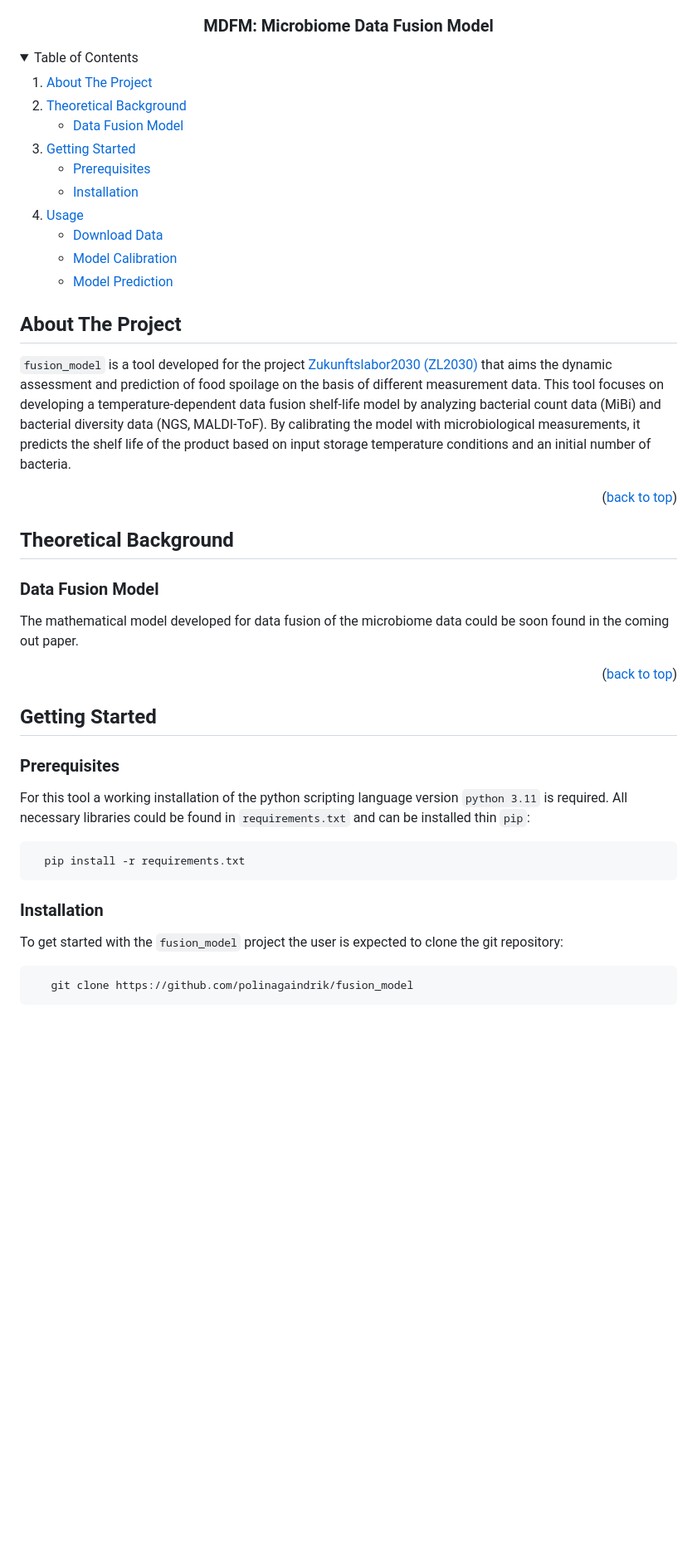
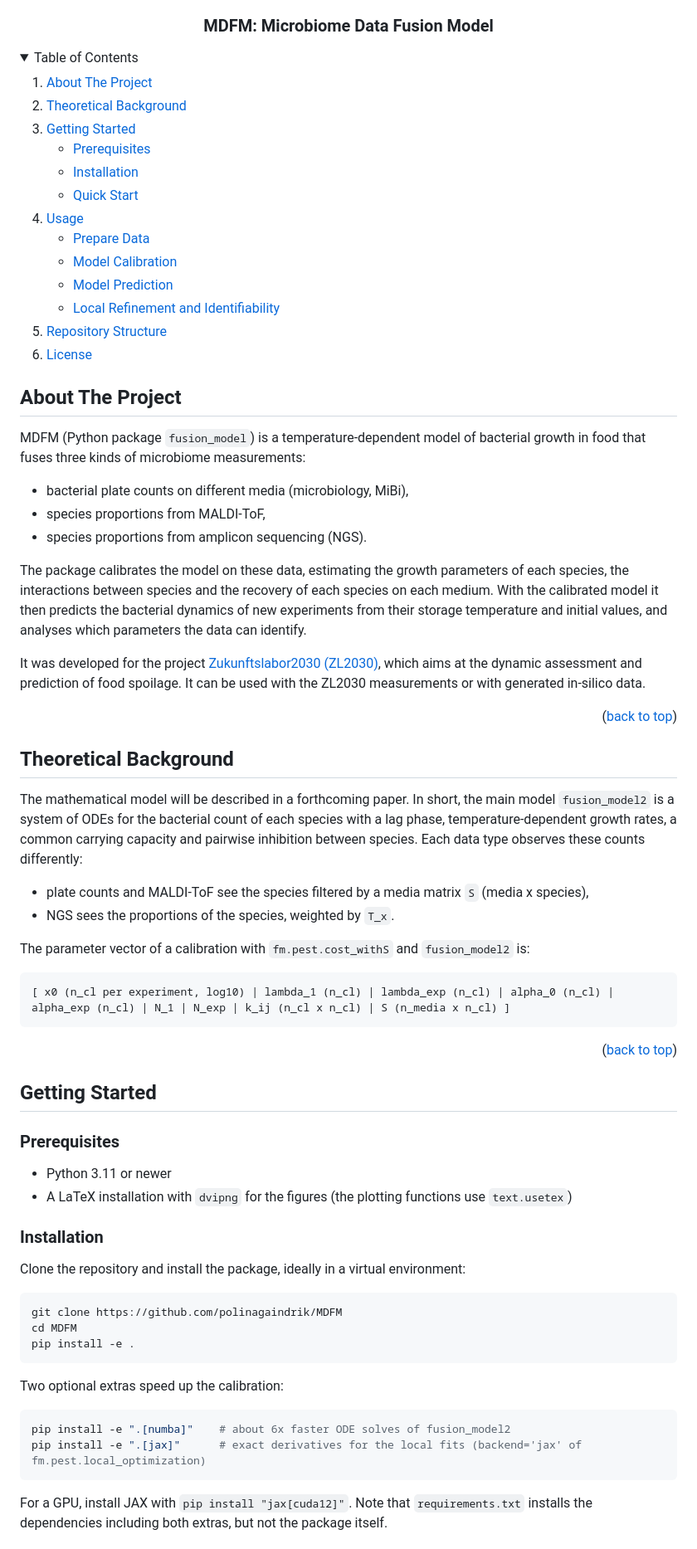
Before and after one commit to polinagaindrik/MDFM, a Markdown page: README.md, the part around one of its changes. Shown at 83% size. Drawn GitHub-style; folded sections open; blank space fills up the shorter version.

````diff
--- a/README.md
+++ b/README.md
@@ -6,44 +6,59 @@
 <details>
   <summary>Table of Contents</summary>
   <ol>
-    <li>
-      <a href="#about-the-project">About The Project</a>
-    </li>
-        <li>
-      <a href="#theoretical-background">Theoretical Background</a>
-      <ul>
-        <li><a href="#data-fusion-model">Data Fusion Model</a></li>
-      </ul>
+    <li><a href="#about-the-project">About The Project</a></li>
+    <li><a href="#theoretical-background">Theoretical Background</a></li>
     <li>
       <a href="#getting-started">Getting Started</a>
       <ul>
         <li><a href="#prerequisites">Prerequisites</a></li>
         <li><a href="#installation">Installation</a></li>
+        <li><a href="#quick-start">Quick Start</a></li>
       </ul>
-    <li><a href="#usage">Usage</a></li>
-    <ul>
-        <li><a href="#download-data">Download Data</a></li>
+    </li>
+    <li>
+      <a href="#usage">Usage</a>
+      <ul>
+        <li><a href="#prepare-data">Prepare Data</a></li>
         <li><a href="#model-calibration">Model Calibration</a></li>
         <li><a href="#model-prediction">Model Prediction</a></li>
-    </ul>
+        <li><a href="#local-refinement-and-identifiability">Local Refinement and Identifiability</a></li>
+      </ul>
+    </li>
+    <li><a href="#repository-structure">Repository Structure</a></li>
+    <li><a href="#license">License</a></li>
   </ol>
 </details>
-
 
 
 <!-- ABOUT THE PROJECT -->
 ## About The Project
 
-`fusion_model` is a tool developed for the project [Zukunftslabor2030 (ZL2030)](https://zukunftslabor2030.de) that aims the dynamic assessment and prediction of food spoilage on the basis of different measurement data.
-This tool focuses on developing a temperature-dependent data fusion shelf-life model by analyzing bacterial count data (MiBi) and bacterial diversity data (NGS, MALDI-ToF).
-By calibrating the model with microbiological measurements, it predicts the shelf life of the product based on input storage temperature conditions and an initial number of bacteria.
+MDFM (Python package `fusion_model`) is a temperature-dependent model of bacterial growth in food that fuses three kinds of microbiome measurements:
+
+- bacterial plate counts on different media (microbiology, MiBi),
+- species proportions from MALDI-ToF,
+- species proportions from amplicon sequencing (NGS).
+
+The package calibrates the model on these data, estimating the growth parameters of each species, the interactions between species and the recovery of each species on each medium. With the calibrated model it then predicts the bacterial dynamics of new experiments from their storage temperature and initial values, and analyses which parameters the data can identify.
+
+It was developed for the project [Zukunftslabor2030 (ZL2030)](https://zukunftslabor2030.de), which aims at the dynamic assessment and prediction of food spoilage. It can be used with the ZL2030 measurements or with generated in-silico data.
 
 <p align="right">(<a href="#readme-top">back to top</a>)</p>
 
+
 ## Theoretical Background
 
-### Data Fusion Model
-The mathematical model developed for data fusion of the microbiome data could be soon found in the coming out paper.
+The mathematical model will be described in a forthcoming paper. In short, the main model `fusion_model2` is a system of ODEs for the bacterial count of each species with a lag phase, temperature-dependent growth rates, a common carrying capacity and pairwise inhibition between species. Each data type observes these counts differently:
+
+- plate counts and MALDI-ToF see the species filtered by a media matrix `S` (media x species),
+- NGS sees the proportions of the species, weighted by `T_x`.
+
+The parameter vector of a calibration with `fm.pest.cost_withS` and `fusion_model2` is:
+
+```
+[ x0 (n_cl per experiment, log10) | lambda_1 (n_cl) | lambda_exp (n_cl) | alpha_0 (n_cl) | alpha_exp (n_cl) | N_1 | N_exp | k_ij (n_cl x n_cl) | S (n_media x n_cl) ]
+```
 
 <p align="right">(<a href="#readme-top">back to top</a>)</p>
 
@@ -53,13 +68,25 @@ The mathematical model developed for data fusion of the microbiome data could be
 
 ### Prerequisites
 
-For this tool a working installation of the python scripting language version `python 3.11` is required. All necessary libraries could be found in `requirements.txt` and can be installed thin `pip`:
-```sh
-  pip install -r requirements.txt
-```
+- Python 3.11 or newer
+- A LaTeX installation with `dvipng` for the figures (the plotting functions use `text.usetex`)
 
 ### Installation
 
-To get started with the `fusion_model` project the user is expected to clone the git repository:
+Clone the repository and install the package, ideally in a virtual environment:
+
 ```sh
-   git clone https://github.com/polinagaindrik/fusion_model
+git clone https://github.com/polinagaindrik/MDFM
+cd MDFM
+pip install -e .
+```
+
+Two optional extras speed up the calibration:
+
+```sh
+pip install -e ".[numba]"    # about 6x faster ODE solves of fusion_model2
+pip install -e ".[jax]"      # exact derivatives for the local fits (backend='jax' of fm.pest.local_optimization)
+```
+
+For a GPU, install JAX with `pip install "jax[cuda12]"`. Note that `requirements.txt` installs the dependencies including both extras, but not the package itself.
+
````
Also changed, not shown: other parts of README.md (+126 -73 lines).
